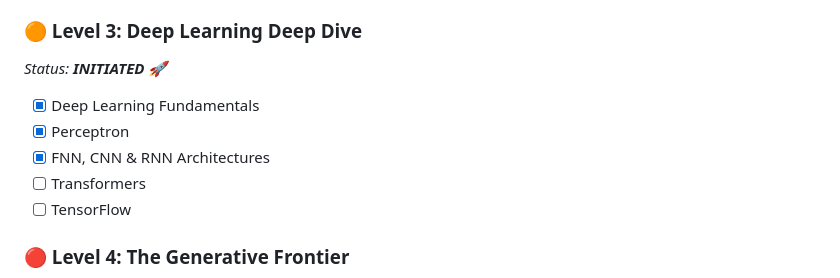
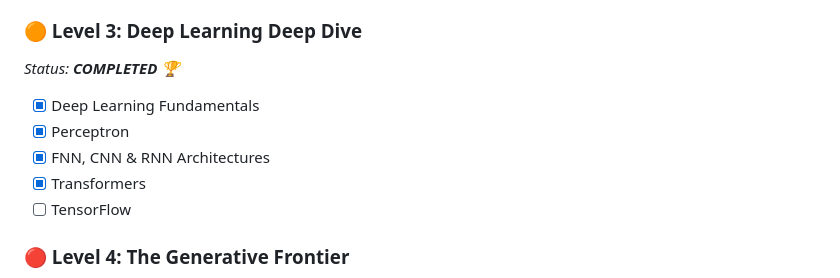
Before and after one commit to PashinP/AIML_Learning, a Markdown page: README.md, the part around the change. GitHub-like rendering.

Commit message:
docs: mark Transformers as complete and upgrade Level 3 status to COMPLETED

```diff
--- a/README.md
+++ b/README.md
@@ -44,11 +44,11 @@ Below is the definitive roadmap for mastering AI and ML, structured as a level-u
 - [x] K-means Clustering
 
 ### 🟠 Level 3: Deep Learning Deep Dive
-*Status: **INITIATED** 🚀*
+*Status: **COMPLETED** 🏆*
 - [x] Deep Learning Fundamentals
 - [x] Perceptron
 - [x] FNN, CNN & RNN Architectures
-- [ ] Transformers
+- [x] Transformers
 - [ ] TensorFlow
 
 ### 🔴 Level 4: The Generative Frontier
```
